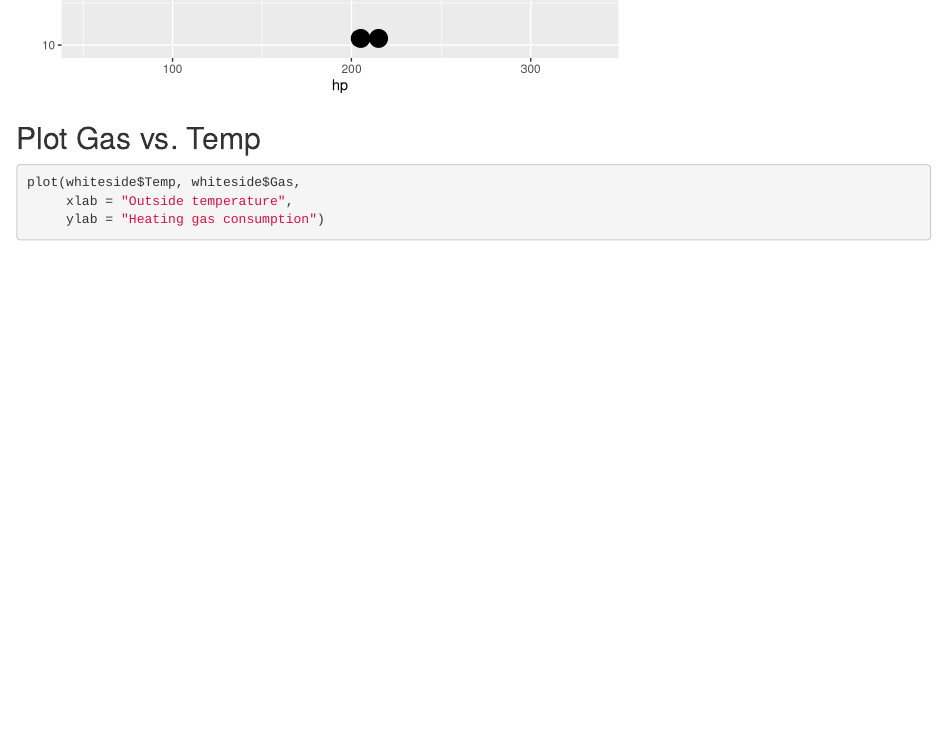
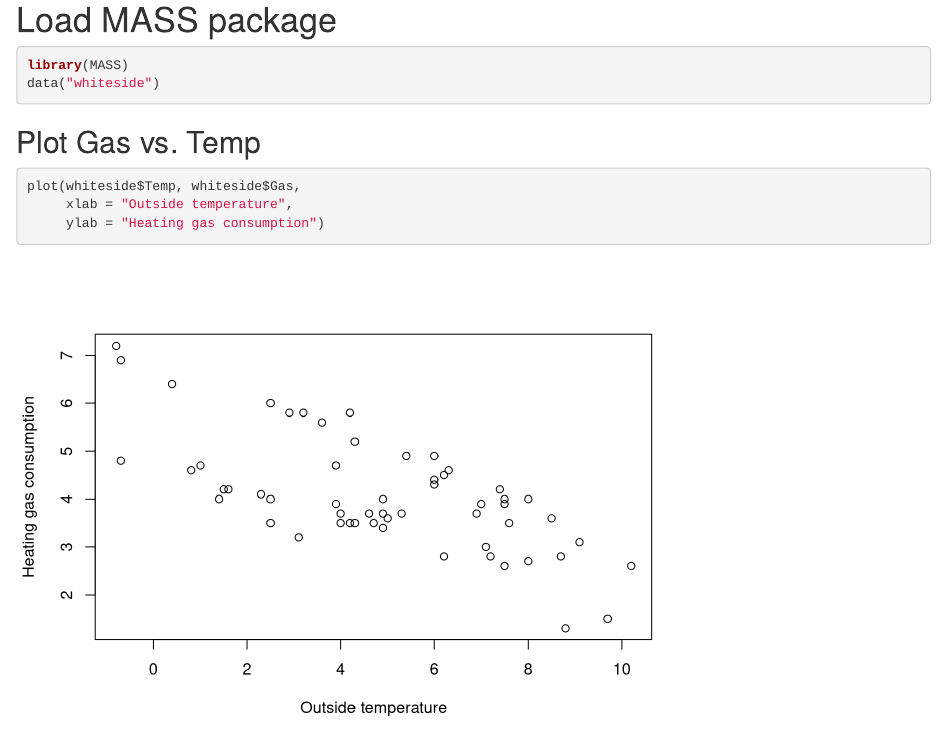
Before and after one commit to dgstates/Code-portfolio, an R Markdown document (Rmarkdown/Code3_Visualization.Rmd): the page in a window 1100 px wide, from 1250 px down before the commit and from 1370 px down after it. Rendered offline with R 4.5, knitr and Pandoc, with nearby package versions; some code elsewhere in the file could not run offline.

Commit message:
update code

````diff
--- a/Rmarkdown/Code3_Visualization.Rmd
+++ b/Rmarkdown/Code3_Visualization.Rmd
@@ -29,3 +29,8 @@ ggplot(mtcars, aes(x=hp, y=mpg)) +
 
 ```
 
+# Load MASS package
+
+```{r}
+library(MASS)
+data("whiteside")
````
Also changed, not shown: Rmarkdown/Code3_Visualization.html, Rmarkdown/Code3_Visualization_files/figure-html/pressure-1.png (deleted), Rmarkdown/Code3_Visualization_files/figure-html/unnamed-chunk-2-1.png (deleted), Rmarkdown/Code3_Visualization.Rmd (8 more changed lines).
